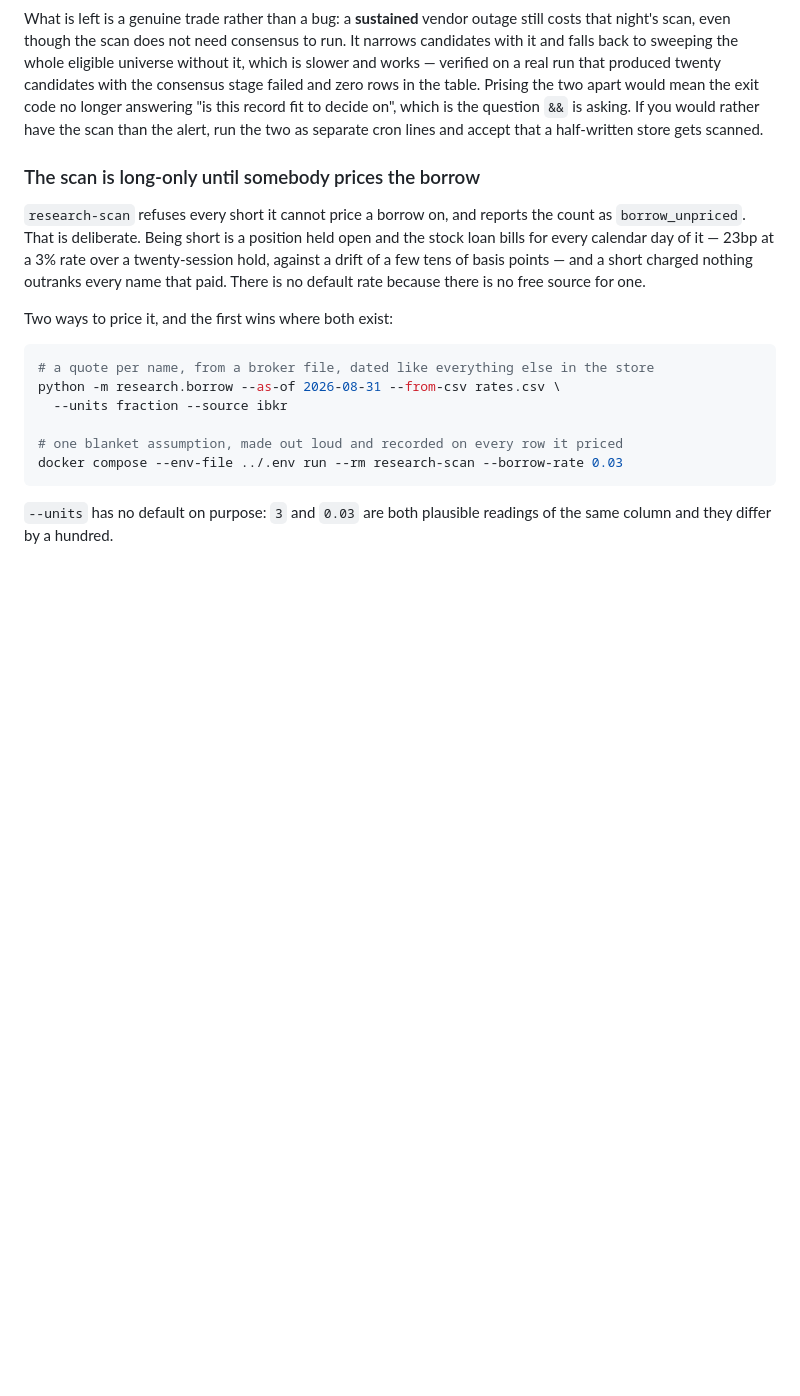
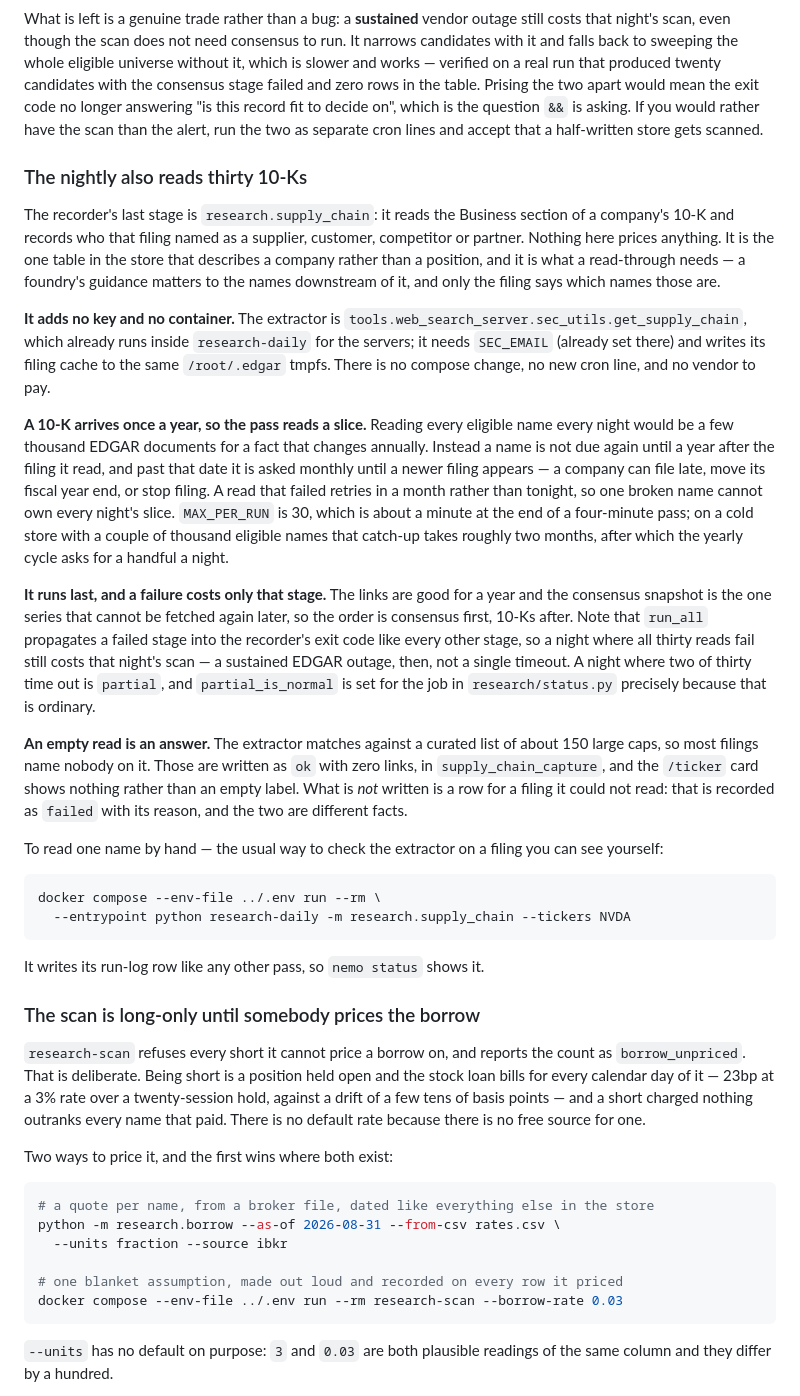
Before and after one commit to JacobTDang/Nemo_IB, a Markdown page: deploy/README.md, the part around the change. Rendered like a GitHub page; blank space fills up the shorter version.

Commit message:
Document the supply-chain stage
README carries the table rows and the paragraph that separates an
extraction from a quote; the runbook says what an operator needs before it
surprises them -- no new key, no new container, thirty names a night paced a
year from the filing, a cold catch-up of about two months, and the one-name
command for checking the extractor against a filing they can read
themselves.

````diff
--- a/deploy/README.md
+++ b/deploy/README.md
@@ -592,6 +592,58 @@ table. Prising the two apart would mean the exit code no longer answering "is
 this record fit to decide on", which is the question `&&` is asking. If you would
 rather have the scan than the alert, run the two as separate cron lines and
 accept that a half-written store gets scanned.
+
+### The nightly also reads thirty 10-Ks
+
+The recorder's last stage is `research.supply_chain`: it reads the Business
+section of a company's 10-K and records who that filing named as a supplier,
+customer, competitor or partner. Nothing here prices anything. It is the one
+table in the store that describes a company rather than a position, and it is
+what a read-through needs — a foundry's guidance matters to the names
+downstream of it, and only the filing says which names those are.
+
+**It adds no key and no container.** The extractor is
+`tools.web_search_server.sec_utils.get_supply_chain`, which already runs inside
+`research-daily` for the servers; it needs `SEC_EMAIL` (already set there) and
+writes its filing cache to the same `/root/.edgar` tmpfs. There is no compose
+change, no new cron line, and no vendor to pay.
+
+**A 10-K arrives once a year, so the pass reads a slice.** Reading every
+eligible name every night would be a few thousand EDGAR documents for a fact
+that changes annually. Instead a name is not due again until a year after the
+filing it read, and past that date it is asked monthly until a newer filing
+appears — a company can file late, move its fiscal year end, or stop filing.
+A read that failed retries in a month rather than tonight, so one broken name
+cannot own every night's slice. `MAX_PER_RUN` is 30, which is about a minute at
+the end of a four-minute pass; on a cold store with a couple of thousand
+eligible names that catch-up takes roughly two months, after which the yearly
+cycle asks for a handful a night.
+
+**It runs last, and a failure costs only that stage.** The links are good for a
+year and the consensus snapshot is the one series that cannot be fetched again
+later, so the order is consensus first, 10-Ks after. Note that `run_all`
+propagates a failed stage into the recorder's exit code like every other stage,
+so a night where all thirty reads fail still costs that night's scan — a
+sustained EDGAR outage, then, not a single timeout. A night where two of thirty
+time out is `partial`, and `partial_is_normal` is set for the job in
+`research/status.py` precisely because that is ordinary.
+
+**An empty read is an answer.** The extractor matches against a curated list of
+about 150 large caps, so most filings name nobody on it. Those are written as
+`ok` with zero links, in `supply_chain_capture`, and the `/ticker` card shows
+nothing rather than an empty label. What is *not* written is a row for a filing
+it could not read: that is recorded as `failed` with its reason, and the two
+are different facts.
+
+To read one name by hand — the usual way to check the extractor on a filing you
+can see yourself:
+
+```bash
+docker compose --env-file ../.env run --rm \
+  --entrypoint python research-daily -m research.supply_chain --tickers NVDA
+```
+
+It writes its run-log row like any other pass, so `nemo status` shows it.
 
 ### The scan is long-only until somebody prices the borrow
 
````
Also changed, not shown: README.md (+15 -1 lines).
